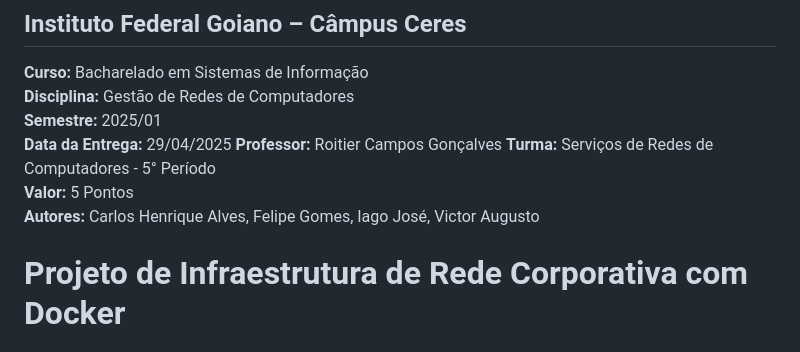
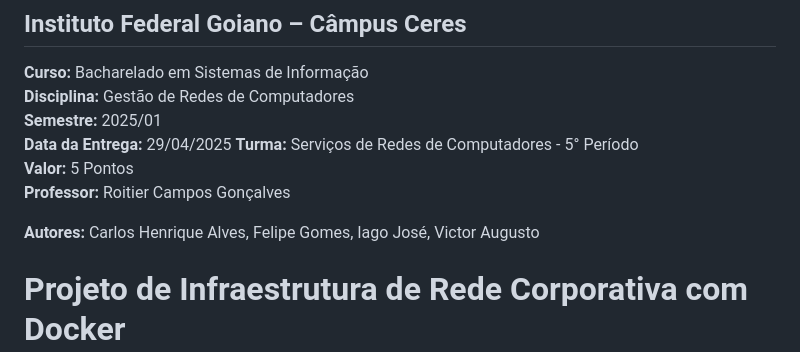
Before and after one commit to kralluz/projeto_final_servicos_de_redes_de_computadores, a Markdown page: readme.md, the part around the change. Drawn GitHub-style.

```diff
--- a/readme.md
+++ b/readme.md
@@ -5,11 +5,11 @@
 **Disciplina:** Gestão de Redes de Computadores
 **Semestre:** 2025/01
 **Data da Entrega:** 29/04/2025
-**Professor:** Roitier Campos Gonçalves
 **Turma:** Serviços de Redes de Computadores - 5° Período
 **Valor:** 5 Pontos
+**Professor:** Roitier Campos Gonçalves
+
 **Autores:** Carlos Henrique Alves, Felipe Gomes, Iago José, Victor Augusto
-
 # Projeto de Infraestrutura de Rede Corporativa com Docker
 
 ## Objetivo
```
